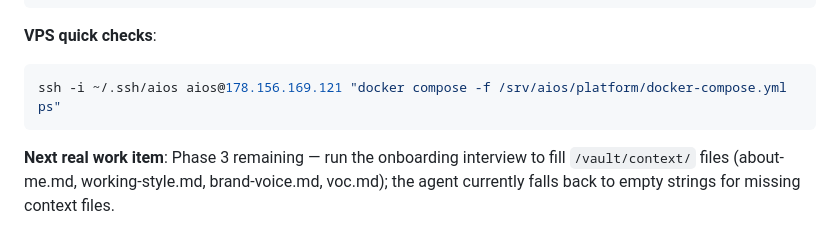
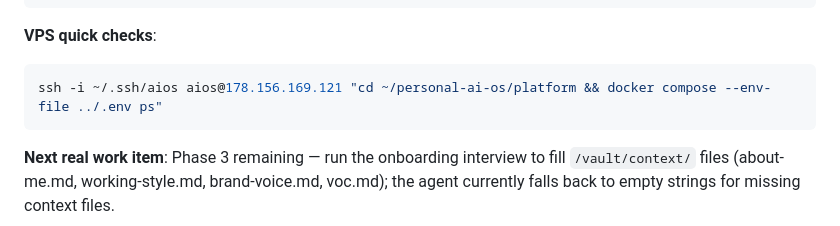
Before and after one commit to novajaialai/personal-ai-os, a Markdown page: HANDOFF.md, the part around the change. Rendered like a GitHub page.

Commit message:
Fix stale VPS quick-check command in HANDOFF.md
Actual compose file lives at ~/personal-ai-os/platform/, not
/srv/aios/, and needs --env-file ../.env per the Nango interpolation
gotcha documented above. Verified against live VPS state (all 5
services up).

Co-Authored-By: Claude Sonnet 5 <noreply@anthropic.com>

````diff
--- a/HANDOFF.md
+++ b/HANDOFF.md
@@ -147,7 +147,7 @@ ip rule show | grep 100.64                          # our rule should sit one pr
 
 **VPS quick checks**:
 ```bash
-ssh -i ~/.ssh/aios aios@178.156.169.121 "docker compose -f /srv/aios/platform/docker-compose.yml ps"
+ssh -i ~/.ssh/aios aios@178.156.169.121 "cd ~/personal-ai-os/platform && docker compose --env-file ../.env ps"
 ```
 
 **Next real work item**: Phase 3 remaining — run the onboarding interview to fill `/vault/context/` files (about-me.md, working-style.md, brand-voice.md, voc.md); the agent currently falls back to empty strings for missing context files.
````
